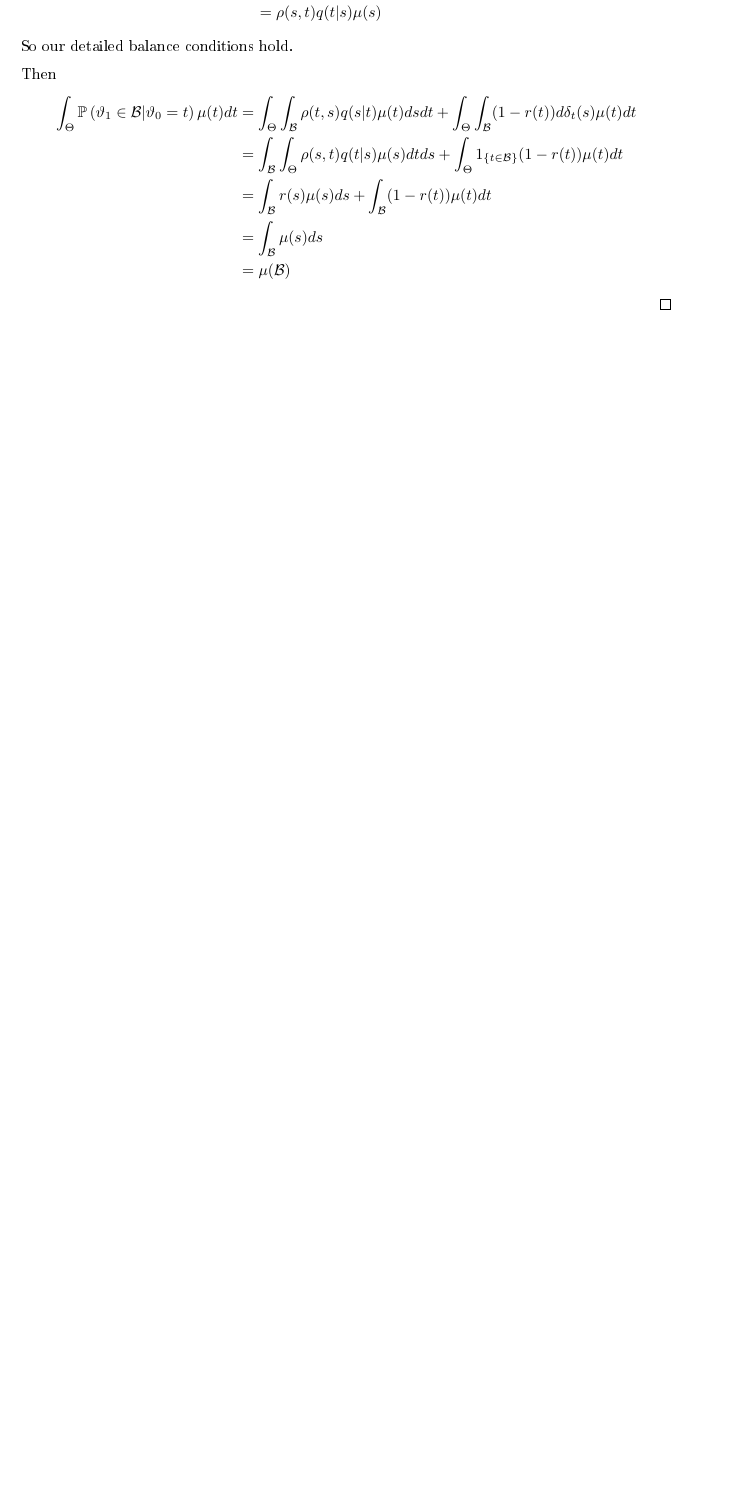
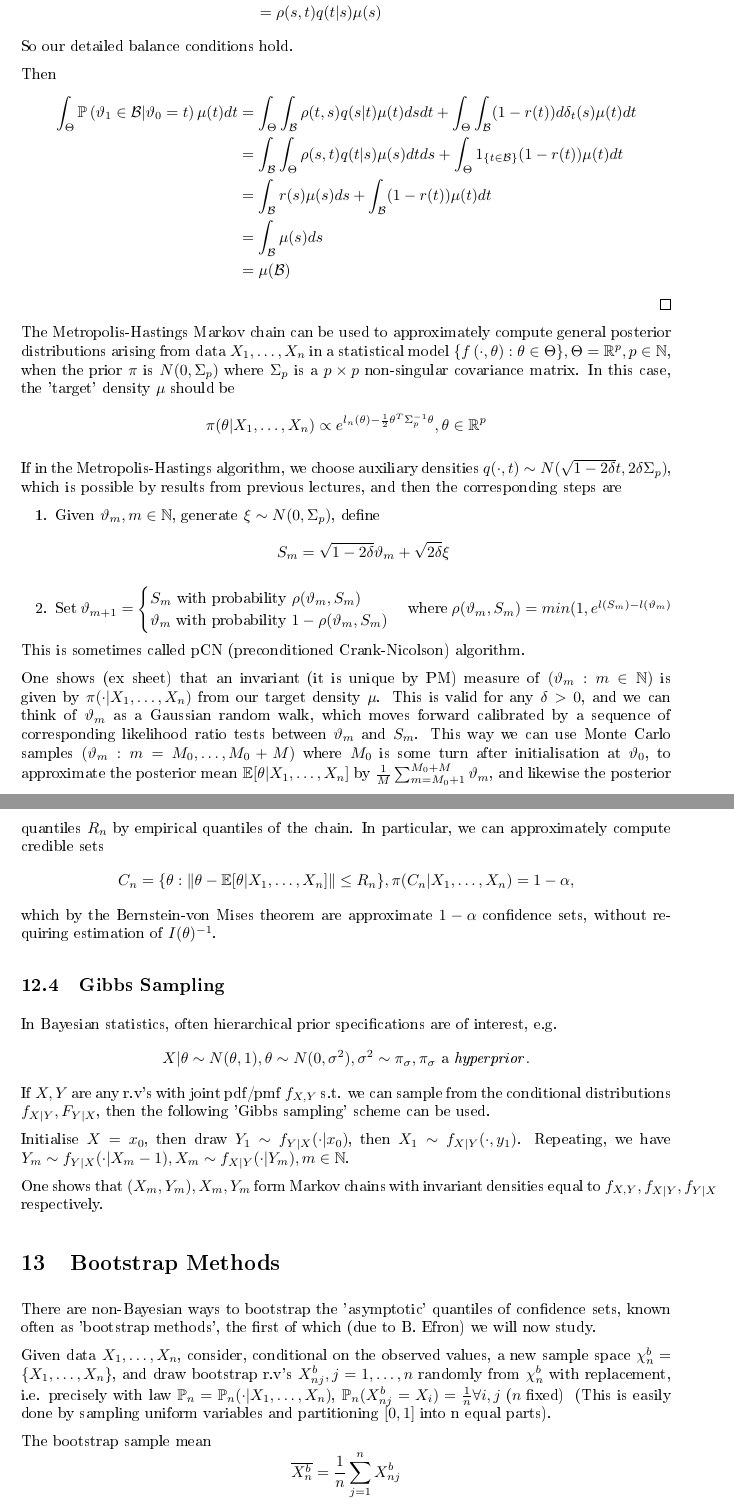
Before and after one commit to OliShenton/lecture-notes, a LaTeX document (principles-of-statistics/notes.tex): part of page 39 of 39 before the commit and two parts of pages 39 and 40 of 40 after it, the two joined at a grey line, cut so that both start at the same text, the shorter picture padded with empty space. The pictures show the PDF file principles-of-statistics/notes.pdf that the author committed with the source.

Commit message:
Add files via upload

```diff
--- a/principles-of-statistics/notes.tex
+++ b/principles-of-statistics/notes.tex
@@ -1653,7 +1653,7 @@ and $\mu$ is a prescribed pdf/pmf (in fact our invariant measure).
 
 	 The transition Markov kernel $K$ has 'density' k,
 	 \[
-		 k(t,s) = \rho(t,s)q(s|t) + (1-r(\tau))d\delta_{\tau}(s), s \in \Theta
+		 k(t,s) = \rho(t,s)q(s|t) + (1-r(t))d\delta_{t}(s), s \in \Theta
 	 ,\]
 	 where $\delta_{\tau}$ is the Dirac point mass probability measure at $\tau$, and where $r(t) = \int_{\Theta} \rho(t, \tau)q(\tau|t) d\tau$.
 
@@ -1676,4 +1676,55 @@ and $\mu$ is a prescribed pdf/pmf (in fact our invariant measure).
 	\end{align*}
 \end{proof}
 
+The Metropolis-Hastings Markov chain can be used to approximately compute general posterior distributions arising from data $X_1, \ldots, X_n$ in a statistical model $\{f\left( \cdot , \theta \right) : \theta \in \Theta \}, \Theta = \R^{p}, p \in \N$, when the prior $\pi$ is $N(0, \Sigma_p)$ where $\Sigma_p$ is a $p\times p$ non-singular covariance matrix. In this case, the 'target' density $\mu$ should be
+\[
+	\pi(\theta|X_1,\ldots,X_n) \propto e^{l_n(\theta) - \frac{1}{2} \theta^{T}\Sigma_p^{-1} \theta}, \theta \in \R^{p}
+\]
+
+If in the Metropolis-Hastings algorithm, we choose auxiliary densities $q(\cdot ,t) \sim N(\sqrt{1-2\delta}t, 2\delta \Sigma_p )$, which is possible by results from previous lectures, and then the corresponding steps are
+\begin{enumerate}
+	\item Given $\vartheta_m, m \in \N$, generate $\xi \sim N(0, \Sigma_p)$, define
+		 \[
+		S_m = \sqrt{1-2\delta} \vartheta_m + \sqrt{2\delta} \xi
+		\]
+	\item Set $\vartheta_{m+1} = \begin{cases}
+			S_m \text{ with probability } \rho(\vartheta_m, S_m) \\
+			\vartheta_m \text{ with probability } 1 - \rho(\vartheta_m, S_m)
+	\end{cases}$
+	where $\rho(\vartheta_m, S_m) = min(1, e^{l(S_m) - l(\vartheta_m)}$
+\end{enumerate}
+This is sometimes called  pCN (preconditioned Crank-Nicolson) algorithm.
+
+One shows (ex sheet) that an invariant (it is unique by P&M) measure of $(\vartheta_m: m \in \N)$ is given by $\pi(\cdot |X_1, \ldots, X_n)$ from our target density $\mu$. This is valid for any $\delta > 0$, and we can think of $\vartheta_m$ as a Gaussian random walk, which moves forward calibrated by a sequence of corresponding likelihood ratio tests between $\vartheta_m$ and $S_m$. This way we can use Monte Carlo samples $(\vartheta_m : m=M_0, \ldots, M_0+M)$ where $M_0$ is some turn after initialisation at $\vartheta_0$, to approximate the posterior mean $\E [\theta |X_1,\ldots,X_n]$ by $\frac{1}{M}\sum_{m=M_0+1}^{M_0+M} \vartheta_m$, and likewise the posterior quantiles $R_n$ by empirical quantiles of the chain. In particular, we can approximately compute credible sets
+\[
+	C_n = \{\theta : \|\theta - \E [\theta|X_1,\ldots,X_n]\| \le R_n\}, \pi(C_n|X_1,\ldots,X_n) = 1-\alpha
+,\] which by the Bernstein-von Mises theorem are approximate $1-\alpha$ confidence sets, without requiring estimation of $I(\theta)^{-1}$.
+
+\subsection{Gibbs Sampling}
+
+In Bayesian statistics, often hierarchical prior specifications are of interest, e.g.
+\[
+	X|\theta \sim N(\theta,1), \theta \sim N(0, \sigma^2), \sigma^2 \sim \pi_{\sigma}, \pi_{\sigma} \text{ a \textit{hyperprior}}
+.\]
+If $X, Y$ are any r.v's with joint pdf/pmf $f_{X,Y}$ s.t. we can sample from the conditional distributions $f_{X|Y}, F_{Y|X}$, then the following 'Gibbs sampling' scheme can be used.
+
+Initialise $X= x_0$, then draw $Y_1 \sim f_{Y|X}(\cdot |x_0)$, then $X_1 \sim f_{X|Y}(\cdot , y_1)$. Repeating, we have $Y_m \sim f_{Y|X}(\cdot |X_m-1), X_m \sim f_{X|Y}(\cdot |Y_m), m \in \N$.
+
+One shows that $(X_m, Y_m), X_m, Y_m$ form Markov chains with invariant densities equal to $f_{X,Y}, f_{X|Y}, f_{Y|X}$ respectively.
+
+\section{Bootstrap Methods}
+
+There are non-Bayesian ways to bootstrap the 'asymptotic' quantiles of confidence sets, known often as 'bootstrap methods', the first of which (due to B. Efron) we will now study.
+
+Given data $X_1, \ldots, X_n$, consider, conditional on the observed values, a new sample space $\chi_n^{b} = \{X_1, \ldots, X_n\} $, and draw bootstrap r.v's $X_{nj}^{b}, j=1,\ldots,n$ randomly from $\chi_n^{b}$ with replacement, i.e. precisely with law $\P_n = \P_n(\cdot |X_1,\ldots,X_n)$, $\P_n (X_{nj}^{b} = X_i) = \frac{1}{n} \forall i,j \text{ ($n$ fixed) }$ (This is easily done by sampling uniform variables and partitioning  $[0,1]$ into n equal parts).
+
+The bootstrap sample mean
+\[
+\overline{X_n^{b}} = \frac{1}{n} \sum_{j=1}^{n} X_{nj}^{b}
+\] has $\E$-expectation
+\[
+	\E X_{nj}^{b} = \sum_{i=1}^{n} X_i \P(X_{nj}^{b} = X_i) = \overline{X}_n
+\]
+
+The idea is to use the 'known' distribution of $\overline{X_{n}^{b}} - \overline{X}_n$ as a proxy for the unknown distribution of $\overline{X}_n - \mu, \mu - \E X_i$.
 \end{document}
```
Also changed, not shown: principles-of-statistics/notes.pdf.
